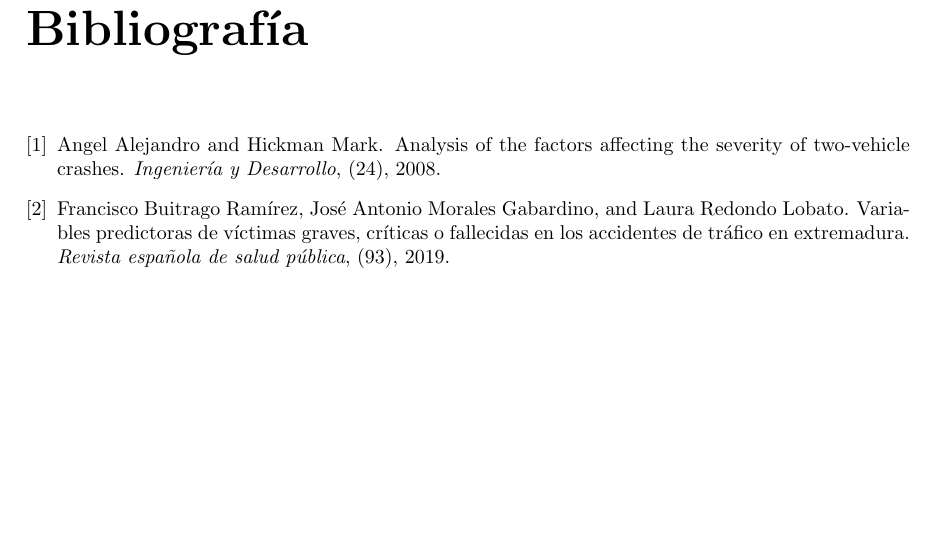
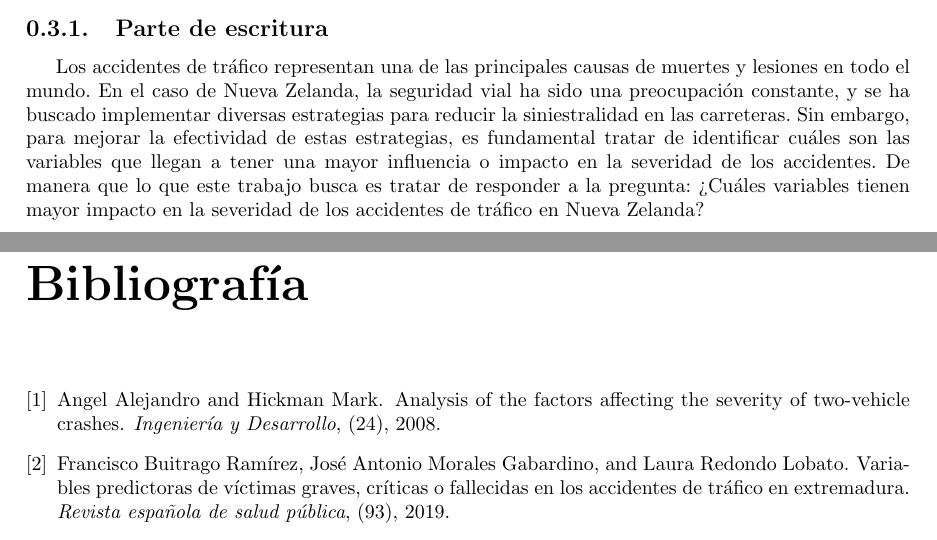
Before and after one commit to PaolaEspH/Bitacoras_Estadistica, a LaTeX book (Bitácora_1_Accidentes_de_Tráfico.tex): part of page 9 of 9 before the commit and two parts of pages 8 and 9 of 9 after it, the two joined at a grey line, cut at the place of the change, the shorter picture padded with empty space. Compiled offline with pdfLaTeX.

Commit message:
feat: Parte de escritura

```diff
--- a/Bitácora_1_Accidentes_de_Tráfico.tex
+++ b/Bitácora_1_Accidentes_de_Tráfico.tex
@@ -213,6 +213,9 @@ Un punto importante a considerar es el caso de las vías que se encuentran en zo
 \caption{\label{fig:frog}This frog was uploaded via the file-tree menu.}
 \end{figure}
 
+\subsection{Parte de escritura}
+Los accidentes de tráfico representan una de las principales causas de muertes y lesiones en todo el mundo. En el caso de Nueva Zelanda, la seguridad vial ha sido una preocupación constante, y se ha buscado implementar diversas estrategias para reducir la siniestralidad en las carreteras. Sin embargo, para mejorar la efectividad de estas estrategias, es fundamental tratar de identificar cuáles son las variables que llegan a tener una mayor influencia o impacto en la severidad de los accidentes. De manera que lo que este trabajo busca es tratar de responder a la pregunta: ¿Cuáles variables tienen mayor impacto en la severidad de los accidentes de tráfico en Nueva Zelanda?
+
 \bibliographystyle{plain}
 \bibliography{referencias}
 \nocite{*}
```
